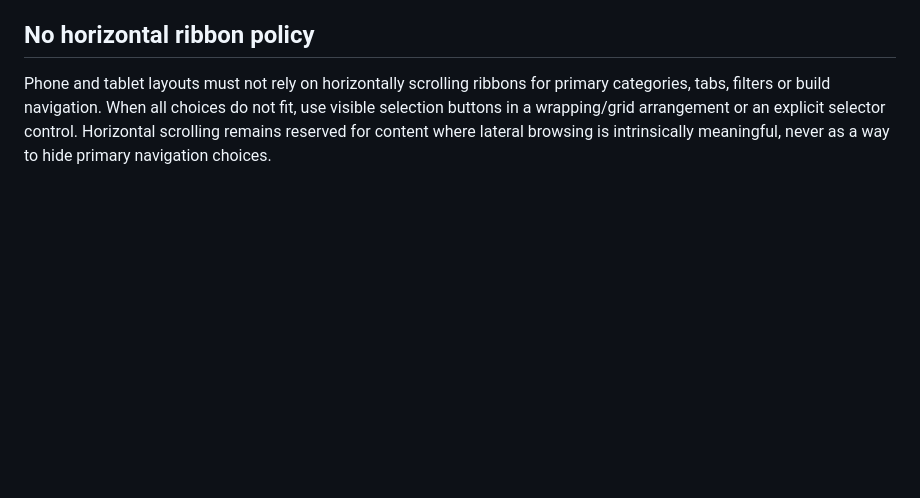
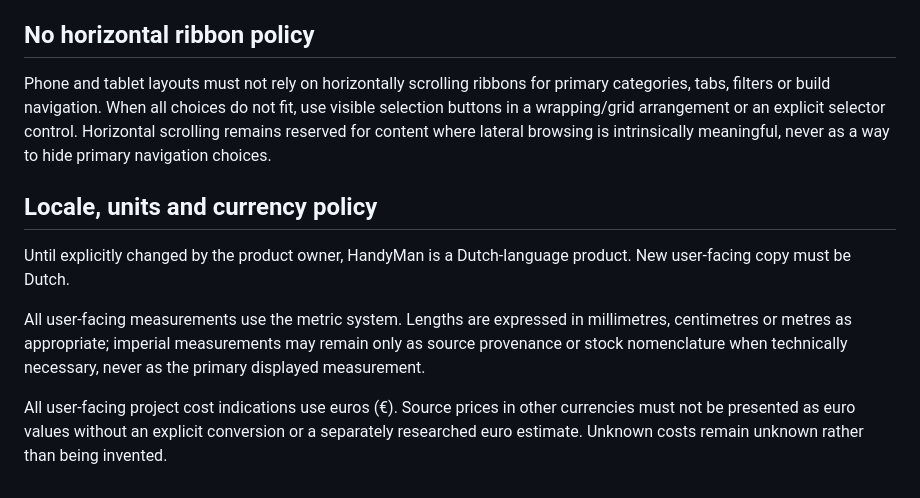
Before and after one commit to wanderwerkhoven-afk/HandyMan, a Markdown page: AGENTS.md, the part around the change. Drawn GitHub-style; blank space fills up the shorter version.

Commit message:
docs: set Dutch metric euro product policy

```diff
--- a/AGENTS.md
+++ b/AGENTS.md
@@ -109,3 +109,11 @@ HandyMan is one responsive product across phone, tablet and desktop. Mobile rema
 ## No horizontal ribbon policy
 
 Phone and tablet layouts must not rely on horizontally scrolling ribbons for primary categories, tabs, filters or build navigation. When all choices do not fit, use visible selection buttons in a wrapping/grid arrangement or an explicit selector control. Horizontal scrolling remains reserved for content where lateral browsing is intrinsically meaningful, never as a way to hide primary navigation choices.
+
+## Locale, units and currency policy
+
+Until explicitly changed by the product owner, HandyMan is a Dutch-language product. New user-facing copy must be Dutch.
+
+All user-facing measurements use the metric system. Lengths are expressed in millimetres, centimetres or metres as appropriate; imperial measurements may remain only as source provenance or stock nomenclature when technically necessary, never as the primary displayed measurement.
+
+All user-facing project cost indications use euros (€). Source prices in other currencies must not be presented as euro values without an explicit conversion or a separately researched euro estimate. Unknown costs remain unknown rather than being invented.
```
